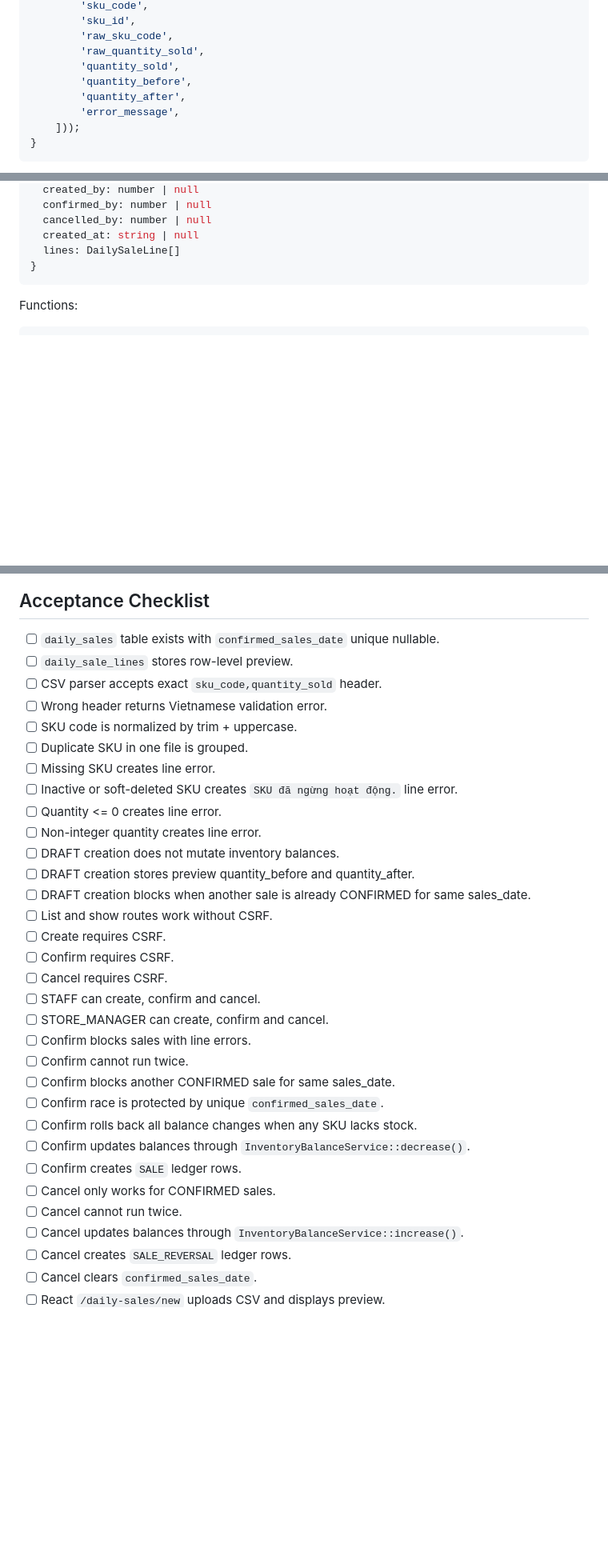
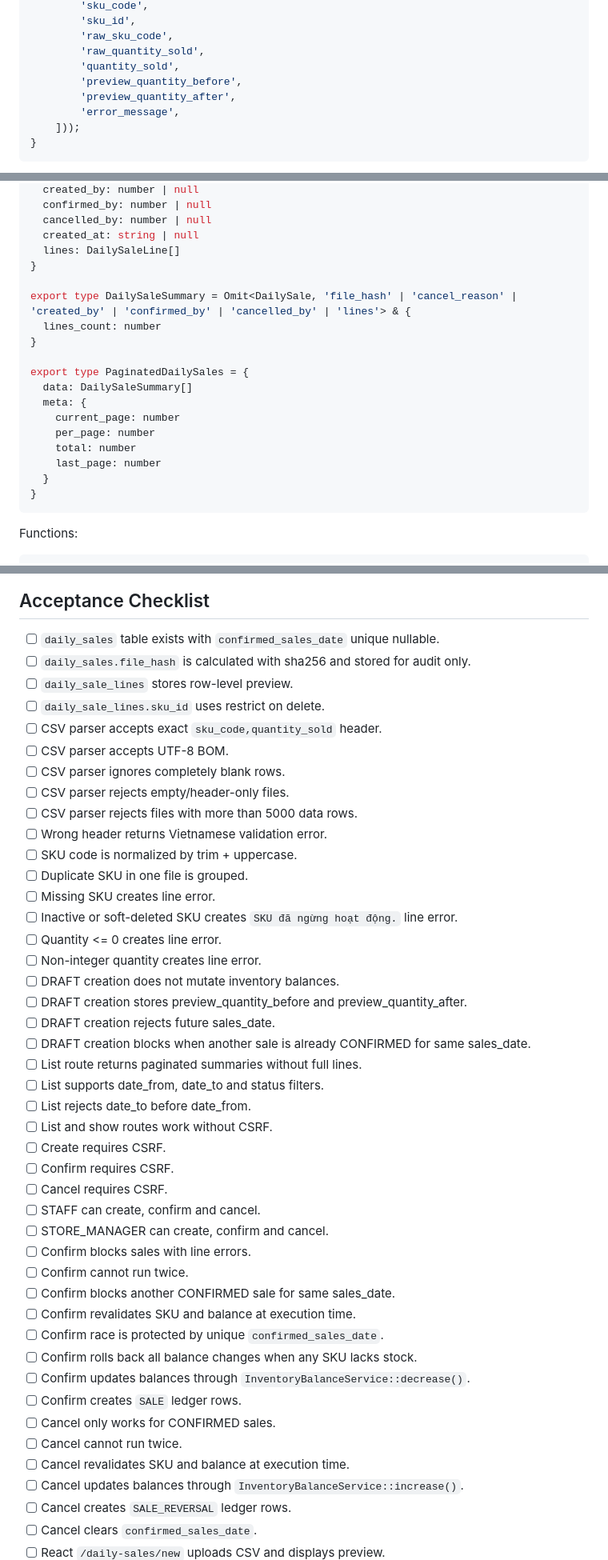
Before and after one commit to vihaothecreator21/LazyManager, a Markdown page: docs/TaskImplementDetailPlan/DailySalesUC-13-15plan.md, 3 parts joined by grey strips. Shown at 80% size. Drawn GitHub-style; blank space fills up the shorter version.

````diff
--- a/docs/TaskImplementDetailPlan/DailySalesUC-13-15plan.md
+++ b/docs/TaskImplementDetailPlan/DailySalesUC-13-15plan.md
@@ -493,8 +505,8 @@ public function test_daily_sales_tables_exist(): void
         'raw_sku_code',
         'raw_quantity_sold',
         'quantity_sold',
-        'quantity_before',
-        'quantity_after',
+        'preview_quantity_before',
+        'preview_quantity_after',
         'error_message',
     ]));
 }
@@ -1190,6 +1264,20 @@ export type DailySale = {
   created_at: string | null
   lines: DailySaleLine[]
 }
+
+export type DailySaleSummary = Omit<DailySale, 'file_hash' | 'cancel_reason' | 'created_by' | 'confirmed_by' | 'cancelled_by' | 'lines'> & {
+  lines_count: number
+}
+
+export type PaginatedDailySales = {
+  data: DailySaleSummary[]
+  meta: {
+    current_page: number
+    per_page: number
+    total: number
+    last_page: number
+  }
+}
 ```
 
 Functions:
@@ -1497,8 +1585,14 @@ Expected manual result:
 ## Acceptance Checklist
 
 - [ ] `daily_sales` table exists with `confirmed_sales_date` unique nullable.
+- [ ] `daily_sales.file_hash` is calculated with sha256 and stored for audit only.
 - [ ] `daily_sale_lines` stores row-level preview.
+- [ ] `daily_sale_lines.sku_id` uses restrict on delete.
 - [ ] CSV parser accepts exact `sku_code,quantity_sold` header.
+- [ ] CSV parser accepts UTF-8 BOM.
+- [ ] CSV parser ignores completely blank rows.
+- [ ] CSV parser rejects empty/header-only files.
+- [ ] CSV parser rejects files with more than 5000 data rows.
 - [ ] Wrong header returns Vietnamese validation error.
 - [ ] SKU code is normalized by trim + uppercase.
 - [ ] Duplicate SKU in one file is grouped.
@@ -1507,8 +1601,12 @@ Expected manual result:
 - [ ] Quantity <= 0 creates line error.
 - [ ] Non-integer quantity creates line error.
 - [ ] DRAFT creation does not mutate inventory balances.
-- [ ] DRAFT creation stores preview quantity_before and quantity_after.
+- [ ] DRAFT creation stores preview_quantity_before and preview_quantity_after.
+- [ ] DRAFT creation rejects future sales_date.
 - [ ] DRAFT creation blocks when another sale is already CONFIRMED for same sales_date.
+- [ ] List route returns paginated summaries without full lines.
+- [ ] List supports date_from, date_to and status filters.
+- [ ] List rejects date_to before date_from.
 - [ ] List and show routes work without CSRF.
 - [ ] Create requires CSRF.
 - [ ] Confirm requires CSRF.
@@ -1518,12 +1616,14 @@ Expected manual result:
 - [ ] Confirm blocks sales with line errors.
 - [ ] Confirm cannot run twice.
 - [ ] Confirm blocks another CONFIRMED sale for same sales_date.
+- [ ] Confirm revalidates SKU and balance at execution time.
 - [ ] Confirm race is protected by unique `confirmed_sales_date`.
 - [ ] Confirm rolls back all balance changes when any SKU lacks stock.
 - [ ] Confirm updates balances through `InventoryBalanceService::decrease()`.
 - [ ] Confirm creates `SALE` ledger rows.
 - [ ] Cancel only works for CONFIRMED sales.
 - [ ] Cancel cannot run twice.
+- [ ] Cancel revalidates SKU and balance at execution time.
 - [ ] Cancel updates balances through `InventoryBalanceService::increase()`.
 - [ ] Cancel creates `SALE_REVERSAL` ledger rows.
 - [ ] Cancel clears `confirmed_sales_date`.
````
Also changed, not shown: other parts of docs/TaskImplementDetailPlan/DailySalesUC-13-15plan.md (+106 -32 lines).
